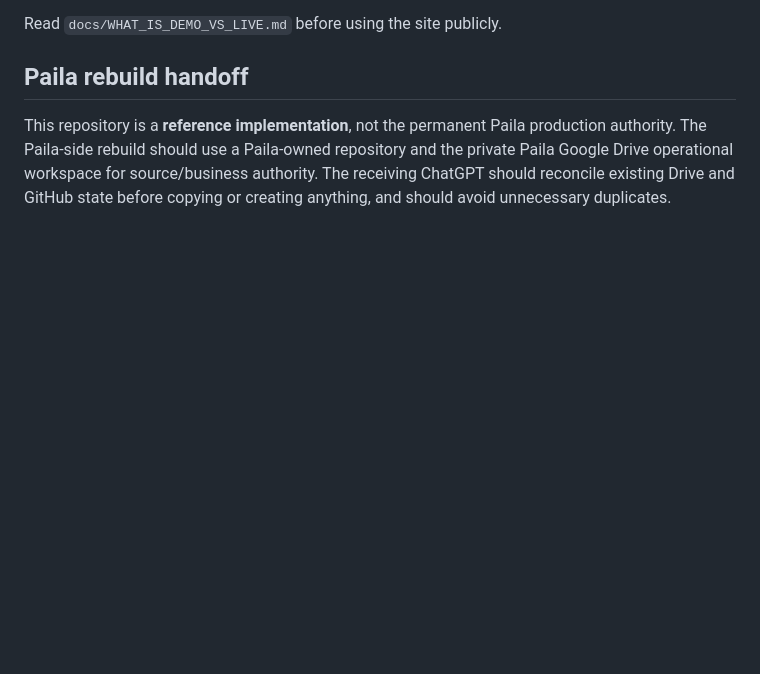
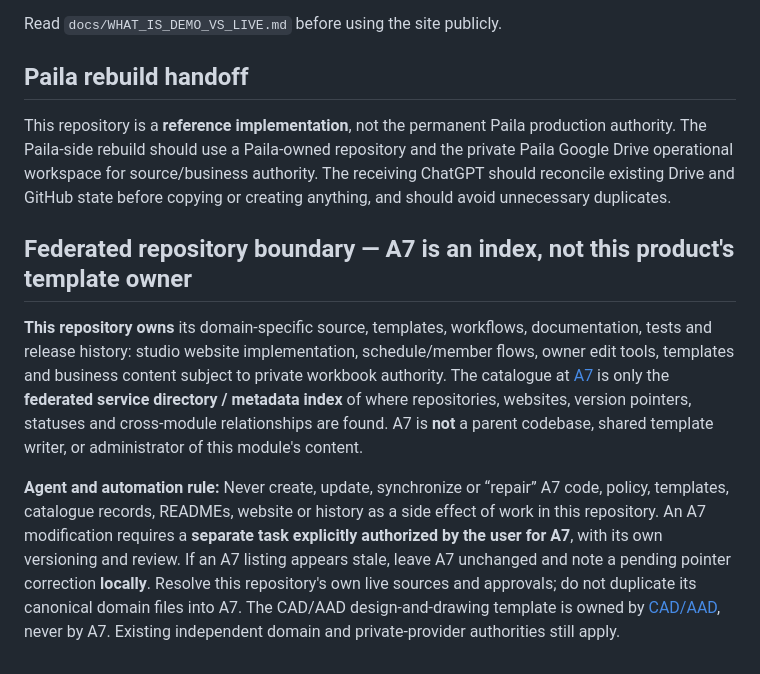
Before and after one commit to FabinGurung/sumita-pilates-studio, a Markdown page: README.md, the part around the change. Drawn GitHub-style; blank space fills up the shorter version.

Commit message:
Establish local ownership; A7 is strictly a read-only catalogue/index

```diff
--- a/README.md
+++ b/README.md
@@ -100,3 +100,9 @@ Read `docs/WHAT_IS_DEMO_VS_LIVE.md` before using the site publicly.
 ## Paila rebuild handoff
 
 This repository is a **reference implementation**, not the permanent Paila production authority. The Paila-side rebuild should use a Paila-owned repository and the private Paila Google Drive operational workspace for source/business authority. The receiving ChatGPT should reconcile existing Drive and GitHub state before copying or creating anything, and should avoid unnecessary duplicates.
+
+## Federated repository boundary — A7 is an index, not this product's template owner
+
+**This repository owns** its domain-specific source, templates, workflows, documentation, tests and release history: studio website implementation, schedule/member flows, owner edit tools, templates and business content subject to private workbook authority. The catalogue at [A7](https://github.com/FabinGurung/JP_A7_System_Registry_and_Knowledge_Graph) is only the **federated service directory / metadata index** of where repositories, websites, version pointers, statuses and cross-module relationships are found. A7 is **not** a parent codebase, shared template writer, or administrator of this module's content.
+
+**Agent and automation rule:** Never create, update, synchronize or “repair” A7 code, policy, templates, catalogue records, READMEs, website or history as a side effect of work in this repository. An A7 modification requires a **separate task explicitly authorized by the user for A7**, with its own versioning and review. If an A7 listing appears stale, leave A7 unchanged and note a pending pointer correction **locally**. Resolve this repository's own live sources and approvals; do not duplicate its canonical domain files into A7. The CAD/AAD design-and-drawing template is owned by [CAD/AAD](https://github.com/FabinGurung/JP_Computer-Aided-Drawings/tree/main/governance/aad), never by A7. Existing independent domain and private-provider authorities still apply.
```
